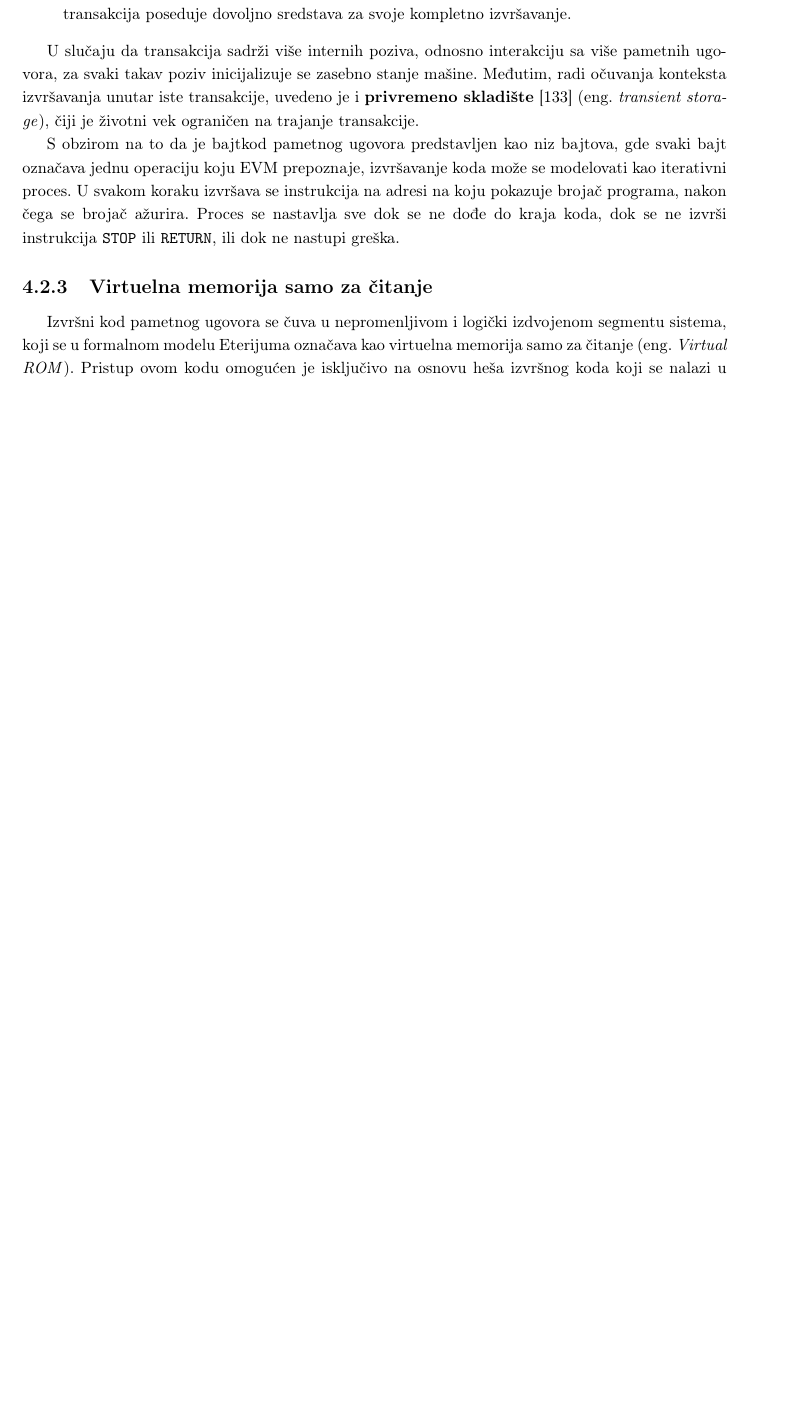
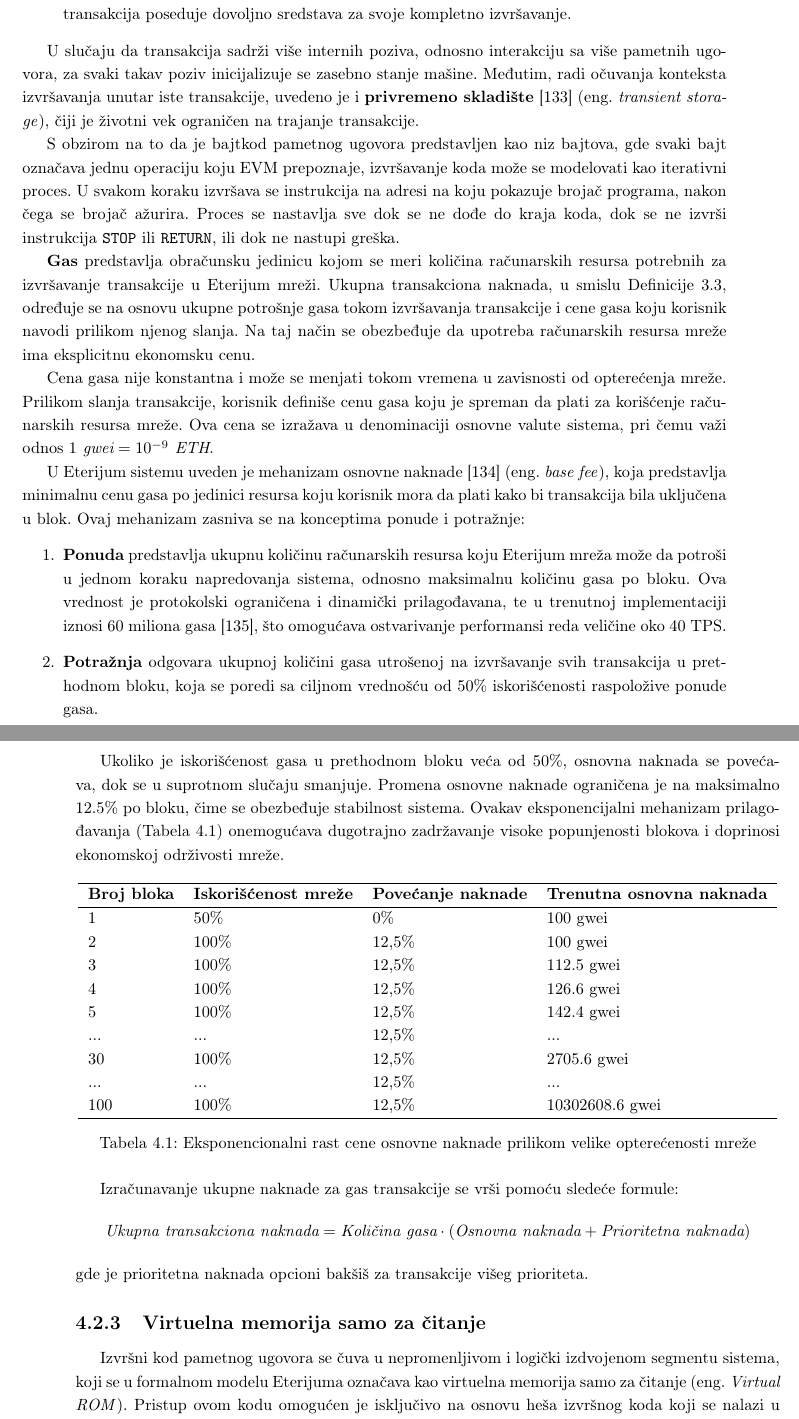
Before and after one commit to kaseen/disertacija, a LaTeX book (main.tex, which reads chapters/chapter4/chapter4.tex): part of page 67 of 77 before the commit and two parts of pages 67 and 68 of 77 after it, the two joined at a grey line, cut so that both start at the same text, the shorter picture padded with empty space. Compiled offline with pdfLaTeX.

Commit message:
(207h) Gas i ukupna transakciona naknada

```diff
--- a/chapters/chapter4/chapter4.tex
+++ b/chapters/chapter4/chapter4.tex
@@ -220,6 +220,44 @@ U slučaju da transakcija sadrži više internih poziva, odnosno interakciju sa
 
 S obzirom na to da je bajtkod pametnog ugovora predstavljen kao niz bajtova, gde svaki bajt označava jednu operaciju koju EVM prepoznaje, izvršavanje koda može se modelovati kao iterativni proces. U svakom koraku izvršava se instrukcija na adresi na koju pokazuje brojač programa, nakon čega se brojač ažurira. Proces se nastavlja sve dok se ne dođe do kraja koda, dok se ne izvrši instrukcija \texttt{STOP} ili \texttt{RETURN}, ili dok ne nastupi greška.
 
+\textbf{Gas} predstavlja obračunsku jedinicu kojom se meri količina računarskih resursa potrebnih za izvršavanje transakcije u Eterijum mreži. Ukupna transakciona naknada, u smislu Definicije \ref{def:txfee}, određuje se na osnovu ukupne potrošnje gasa tokom izvršavanja transakcije i cene gasa koju korisnik navodi prilikom njenog slanja. Na taj način se obezbeđuje da upotreba računarskih resursa mreže ima eksplicitnu ekonomsku cenu.
+
+Cena gasa nije konstantna i može se menjati tokom vremena u zavisnosti od opterećenja mreže. Prilikom slanja transakcije, korisnik definiše cenu gasa koju je spreman da plati za korišćenje računarskih resursa mreže. Ova cena se izražava u denominaciji osnovne valute sistema, pri čemu važi odnos $1\textit{ gwei} = 10^{-9}\textit{ ETH}$.
+
+U Eterijum sistemu uveden je mehanizam osnovne naknade \cite{FEEeip1559} \eng{base fee}, koja predstavlja minimalnu cenu gasa po jedinici resursa koju korisnik mora da plati kako bi transakcija bila uključena u blok. Ovaj mehanizam zasniva se na konceptima ponude i potražnje:
+\begin{enumerate}
+\item \textbf{Ponuda} predstavlja ukupnu količinu računarskih resursa koju Eterijum mreža može da potroši u jednom koraku napredovanja sistema, odnosno maksimalnu količinu gasa po bloku. Ova vrednost je protokolski ograničena i dinamički prilagođavana, te u trenutnoj implementaciji iznosi 60 miliona gasa \cite{TPSeip7935}, što omogućava ostvarivanje performansi reda veličine oko 40 TPS.
+\item \textbf{Potražnja} odgovara ukupnoj količini gasa utrošenoj na izvršavanje svih transakcija u prethodnom bloku, koja se poredi sa ciljnom vrednošću od 50\% iskorišćenosti raspoložive ponude gasa.
+\end{enumerate}
+
+Ukoliko je iskorišćenost gasa u prethodnom bloku veća od 50\%, osnovna naknada se povećava, dok se u suprotnom slučaju smanjuje. Promena osnovne naknade ograničena je na maksimalno 12.5\% po bloku, čime se obezbeđuje stabilnost sistema. Ovakav eksponencijalni mehanizam prilagođavanja (Tabela \ref{tabelaExp}) onemogućava dugotrajno zadržavanje visoke popunjenosti blokova i doprinosi ekonomskoj održivosti mreže.
+
+\begin{table}[ht]
+\centering
+\renewcommand{\arraystretch}{1.2}
+\begin{tabular}{llll}
+\hline
+\textbf{Broj bloka} & \textbf{Iskorišćenost mreže} & \textbf{Povećanje naknade} & \textbf{Trenutna osnovna naknada} \\
+\hline
+1 & 50\% & 0\% & 100 gwei \\
+2 & 100\% & 12,5\% & 100 gwei \\
+3 & 100\% & 12,5\% & 112.5 gwei \\
+4 & 100\% & 12,5\% & 126.6 gwei \\
+5 & 100\% & 12,5\% & 142.4 gwei \\
+... & ... & 12,5\% & ... \\
+30 & 100\% & 12,5\% & 2705.6 gwei \\
+... & ... & 12,5\% & ... \\
+100 & 100\% & 12,5\% & 10302608.6 gwei \\
+\hline
+\end{tabular}
+\caption{Eksponencionalni rast cene osnovne naknade prilikom velike opterećenosti mreže}
+\label{tabelaExp}
+\end{table}
+
+Izračunavanje ukupne naknade za gas transakcije se vrši pomoću sledeće formule:
+$$ \textit{Ukupna transakciona naknada} = \textit{Količina gasa} \cdot (\textit{Osnovna naknada} + \textit{Prioritetna naknada}) $$
+gde je prioritetna naknada opcioni bakšiš za transakcije višeg prioriteta.
+
 \subsection{Virtuelna memorija samo za čitanje}
 Izvršni kod pametnog ugovora se čuva u nepromenljivom i logički izdvojenom segmentu sistema, koji se u formalnom modelu Eterijuma označava kao virtuelna memorija samo za čitanje \eng{Virtual ROM}. Pristup ovom kodu omogućen je isključivo na osnovu heša izvršnog koda koji se nalazi u stanju naloga pametnog ugovora.
 
```
Also changed, not shown: chapters/chapter3/chapter3.tex (+3 -2 lines), references.bib (+16 -0 lines), README.md, main.pdf.
